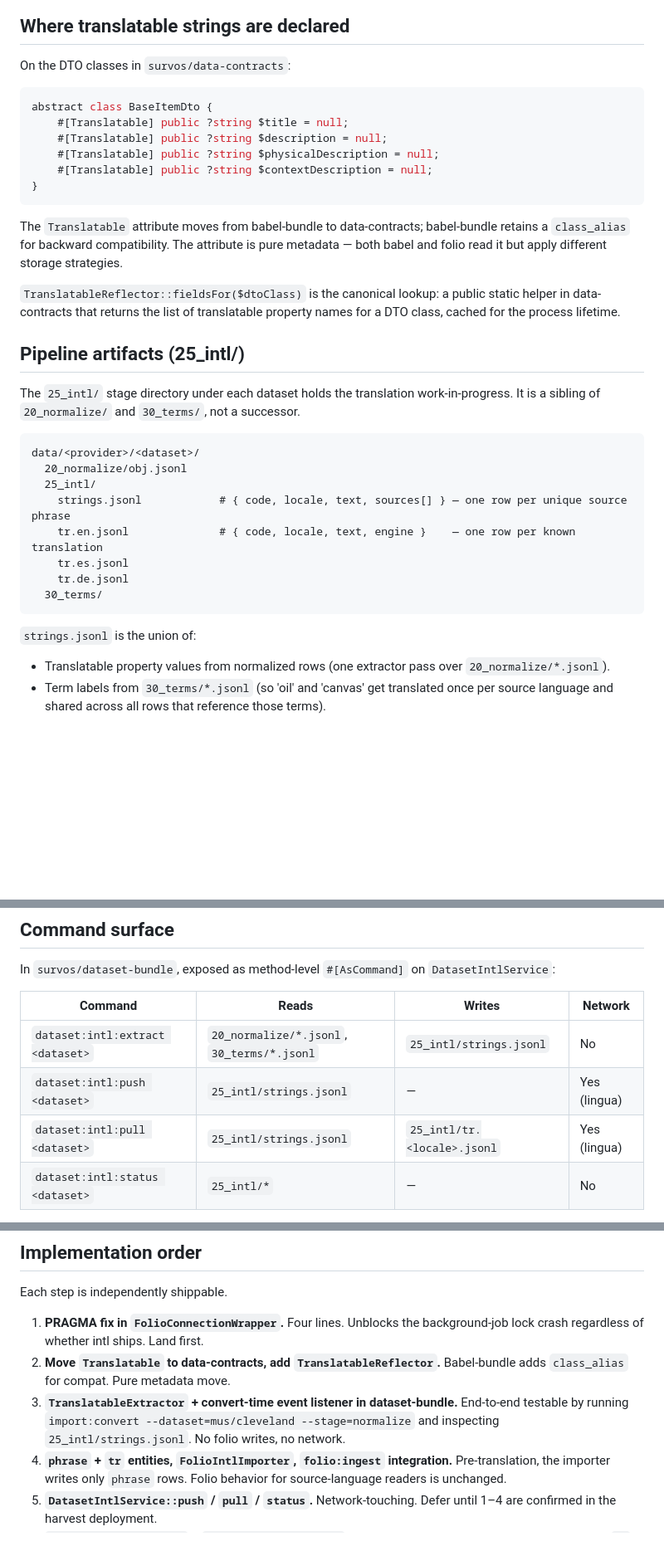
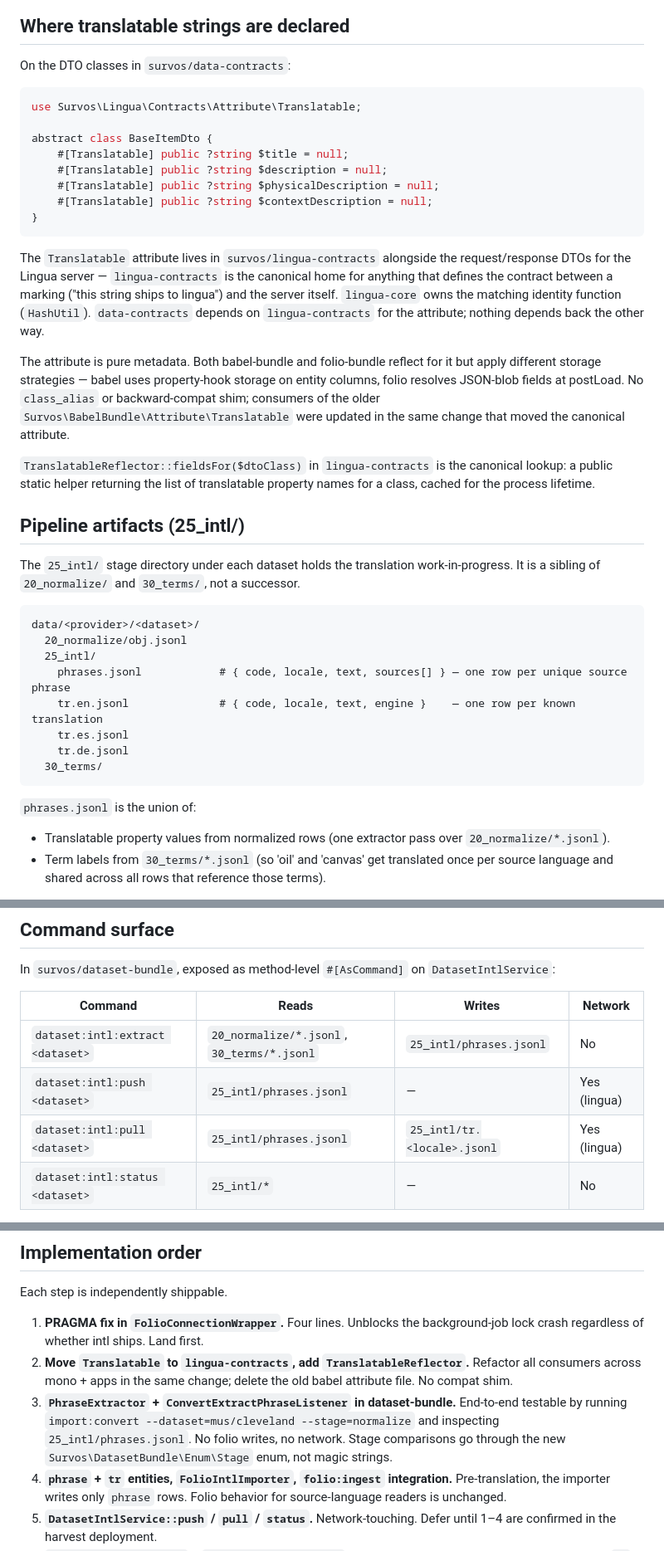
Before and after one commit to survos/folio-bundle, a Markdown page: docs/intl.md, 3 parts joined by grey strips. Shown at 83% size. Rendered like a GitHub page; blank space fills up the shorter version.

Commit message:
dimensions, some intl, fix patch

````diff
--- a/docs/intl.md
+++ b/docs/intl.md
@@ -39,6 +39,8 @@ Direction of every dependency:
 On the DTO classes in `survos/data-contracts`:
 
 ```php
+use Survos\Lingua\Contracts\Attribute\Translatable;
+
 abstract class BaseItemDto {
     #[Translatable] public ?string $title = null;
     #[Translatable] public ?string $description = null;
@@ -47,9 +49,11 @@ abstract class BaseItemDto {
 }
 ```
 
-The `Translatable` attribute moves from babel-bundle to data-contracts; babel-bundle retains a `class_alias` for backward compatibility. The attribute is pure metadata — both babel and folio read it but apply different storage strategies.
+The `Translatable` attribute lives in `survos/lingua-contracts` alongside the request/response DTOs for the Lingua server — `lingua-contracts` is the canonical home for anything that defines the contract between a marking ("this string ships to lingua") and the server itself. `lingua-core` owns the matching identity function (`HashUtil`). `data-contracts` depends on `lingua-contracts` for the attribute; nothing depends back the other way.
 
-`TranslatableReflector::fieldsFor($dtoClass)` is the canonical lookup: a public static helper in data-contracts that returns the list of translatable property names for a DTO class, cached for the process lifetime.
+The attribute is pure metadata. Both babel-bundle and folio-bundle reflect for it but apply different storage strategies — babel uses property-hook storage on entity columns, folio resolves JSON-blob fields at postLoad. No `class_alias` or backward-compat shim; consumers of the older `Survos\BabelBundle\Attribute\Translatable` were updated in the same change that moved the canonical attribute.
+
+`TranslatableReflector::fieldsFor($dtoClass)` in `lingua-contracts` is the canonical lookup: a public static helper returning the list of translatable property names for a class, cached for the process lifetime.
 
 ## Pipeline artifacts (25_intl/)
 
@@ -59,14 +63,14 @@ The `25_intl/` stage directory under each dataset holds the translation work-in-
 data/<provider>/<dataset>/
   20_normalize/obj.jsonl
   25_intl/
-    strings.jsonl            # { code, locale, text, sources[] } — one row per unique source phrase
+    phrases.jsonl            # { code, locale, text, sources[] } — one row per unique source phrase
     tr.en.jsonl              # { code, locale, text, engine }    — one row per known translation
     tr.es.jsonl
     tr.de.jsonl
   30_terms/
 ```
 
-`strings.jsonl` is the union of:
+`phrases.jsonl` is the union of:
 - Translatable property values from normalized rows (one extractor pass over `20_normalize/*.jsonl`).
 - Term labels from `30_terms/*.jsonl` (so 'oil' and 'canvas' get translated once per source language and shared across all rows that reference those terms).
 
@@ -166,9 +170,9 @@ In `survos/dataset-bundle`, exposed as method-level `#[AsCommand]` on `DatasetIn
 
 | Command | Reads | Writes | Network |
 |---------|-------|--------|---------|
-| `dataset:intl:extract <dataset>` | `20_normalize/*.jsonl`, `30_terms/*.jsonl` | `25_intl/strings.jsonl` | No |
-| `dataset:intl:push <dataset>` | `25_intl/strings.jsonl` | — | Yes (lingua) |
-| `dataset:intl:pull <dataset>` | `25_intl/strings.jsonl` | `25_intl/tr.<locale>.jsonl` | Yes (lingua) |
+| `dataset:intl:extract <dataset>` | `20_normalize/*.jsonl`, `30_terms/*.jsonl` | `25_intl/phrases.jsonl` | No |
+| `dataset:intl:push <dataset>` | `25_intl/phrases.jsonl` | — | Yes (lingua) |
+| `dataset:intl:pull <dataset>` | `25_intl/phrases.jsonl` | `25_intl/tr.<locale>.jsonl` | Yes (lingua) |
 | `dataset:intl:status <dataset>` | `25_intl/*` | — | No |
 
 `folio:ingest` calls `FolioIntlImporter` after row ingest, populating `phrase` + `tr` from `25_intl/`. No `folio:intl:*` command surface — if folio translations go stale, re-ingest.
@@ -186,8 +190,8 @@ To avoid re-requesting hashes that have already been pulled for a previous datas
 Each step is independently shippable.
 
 1. **PRAGMA fix in `FolioConnectionWrapper`.** Four lines. Unblocks the background-job lock crash regardless of whether intl ships. Land first.
-2. **Move `Translatable` to data-contracts, add `TranslatableReflector`.** Babel-bundle adds `class_alias` for compat. Pure metadata move.
-3. **`TranslatableExtractor` + convert-time event listener in dataset-bundle.** End-to-end testable by running `import:convert --dataset=mus/cleveland --stage=normalize` and inspecting `25_intl/strings.jsonl`. No folio writes, no network.
+2. **Move `Translatable` to `lingua-contracts`, add `TranslatableReflector`.** Refactor all consumers across mono + apps in the same change; delete the old babel attribute file. No compat shim.
+3. **`PhraseExtractor` + `ConvertExtractPhraseListener` in dataset-bundle.** End-to-end testable by running `import:convert --dataset=mus/cleveland --stage=normalize` and inspecting `25_intl/phrases.jsonl`. No folio writes, no network. Stage comparisons go through the new `Survos\DatasetBundle\Enum\Stage` enum, not magic strings.
 4. **`phrase` + `tr` entities, `FolioIntlImporter`, `folio:ingest` integration.** Pre-translation, the importer writes only `phrase` rows. Folio behavior for source-language readers is unchanged.
 5. **`DatasetIntlService::push` / `pull` / `status`.** Network-touching. Defer until 1–4 are confirmed in the harvest deployment.
 6. **`FolioPostLoadListener` + `Row::$resolvedDtoData`.** Display-time translation. Bring online once real `tr` rows exist in a folio.
````
Also changed, not shown: other parts of docs/intl.md (+1 -1 lines).
